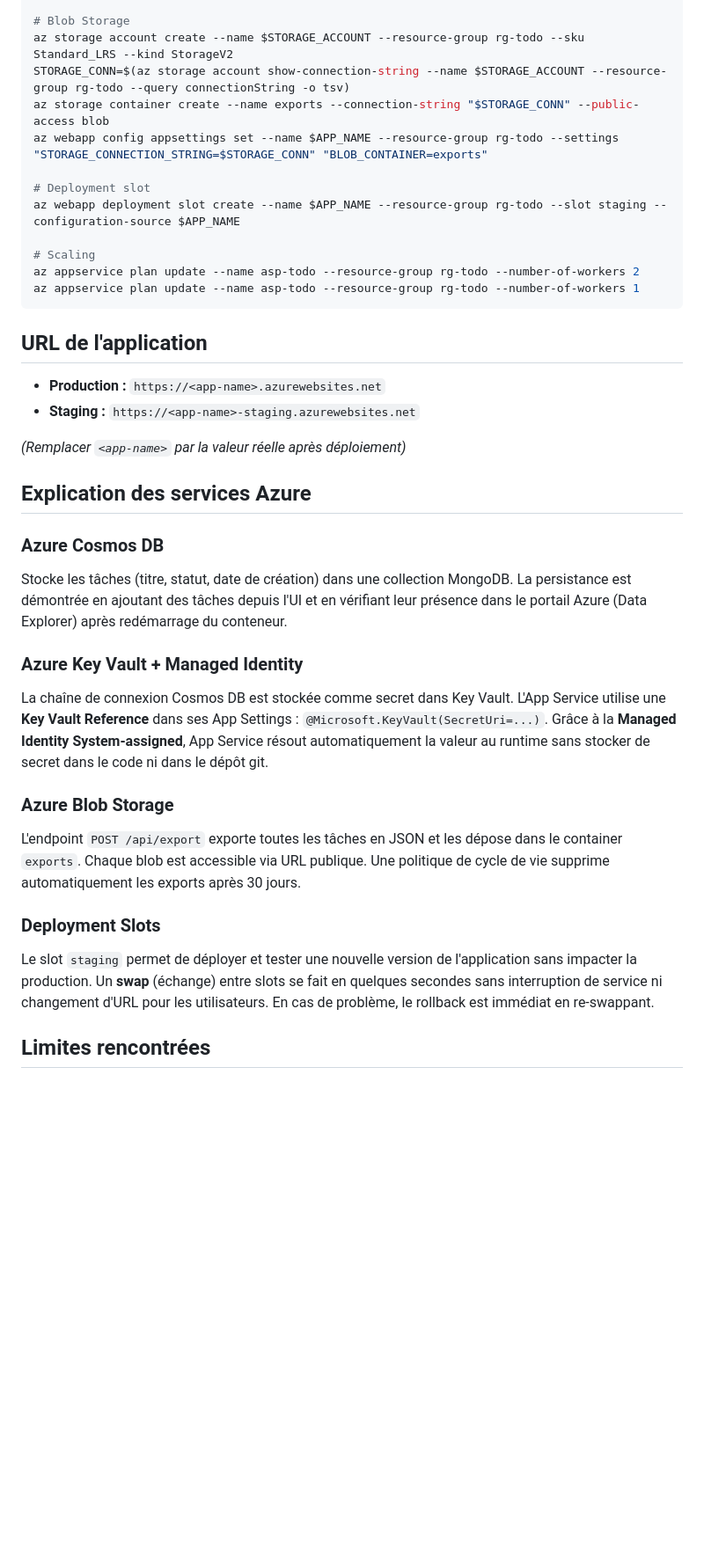
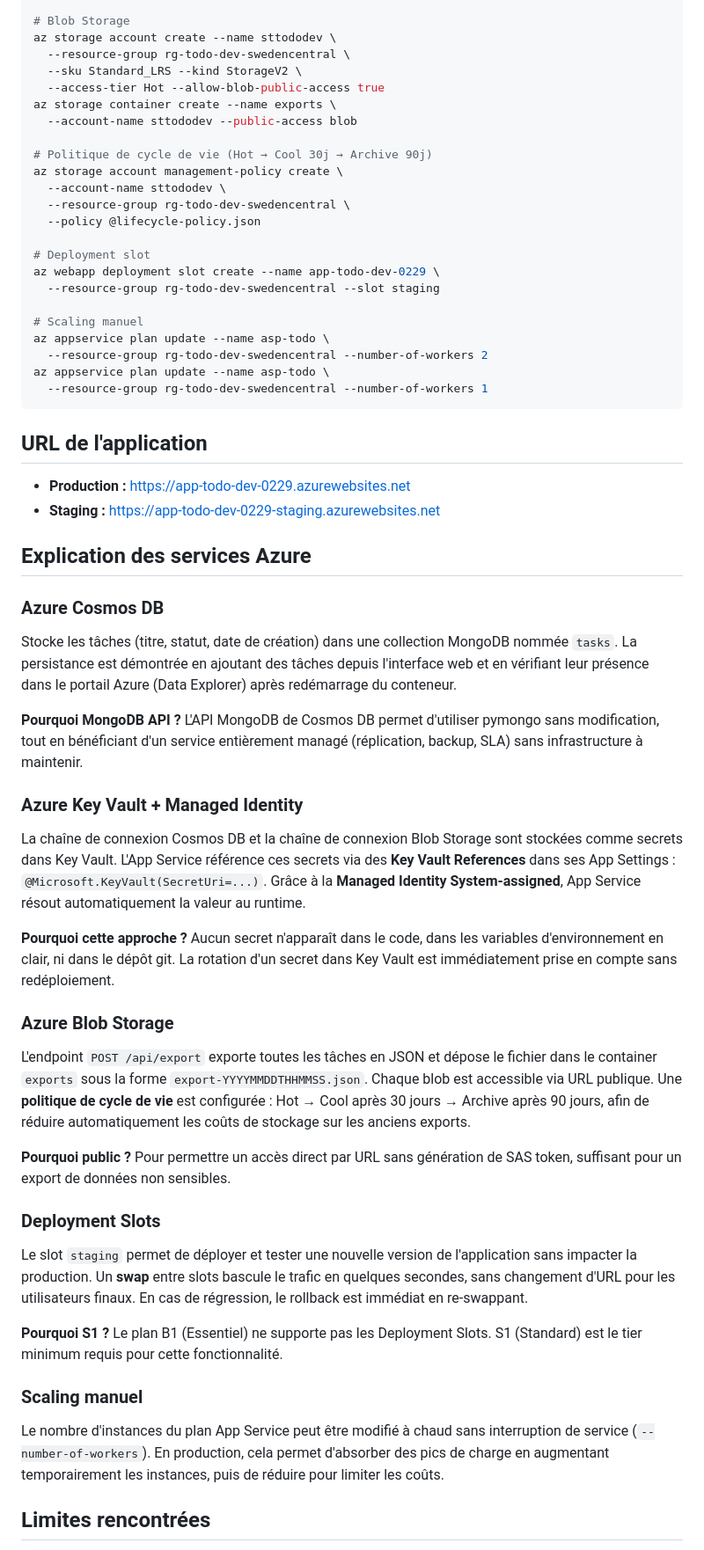
Before and after one commit to nhumeau/eval-cloud-sdv, a Markdown page: README.md, the part around one of its changes. Shown at 88% size. GitHub-like rendering; blank space fills up the shorter version.

````diff
--- a/README.md
+++ b/README.md
@@ -86,38 +119,58 @@ az webapp config appsettings set --name $APP_NAME --resource-group rg-todo --set
 
 # Blob Storage
-az storage account create --name $STORAGE_ACCOUNT --resource-group rg-todo --sku Standard_LRS --kind StorageV2
-STORAGE_CONN=$(az storage account show-connection-string --name $STORAGE_ACCOUNT --resource-group rg-todo --query connectionString -o tsv)
-az storage container create --name exports --connection-string "$STORAGE_CONN" --public-access blob
-az webapp config appsettings set --name $APP_NAME --resource-group rg-todo --settings "STORAGE_CONNECTION_STRING=$STORAGE_CONN" "BLOB_CONTAINER=exports"
+az storage account create --name sttododev \
+  --resource-group rg-todo-dev-swedencentral \
+  --sku Standard_LRS --kind StorageV2 \
+  --access-tier Hot --allow-blob-public-access true
+az storage container create --name exports \
+  --account-name sttododev --public-access blob
+
+# Politique de cycle de vie (Hot → Cool 30j → Archive 90j)
+az storage account management-policy create \
+  --account-name sttododev \
+  --resource-group rg-todo-dev-swedencentral \
+  --policy @lifecycle-policy.json
 
 # Deployment slot
-az webapp deployment slot create --name $APP_NAME --resource-group rg-todo --slot staging --configuration-source $APP_NAME
+az webapp deployment slot create --name app-todo-dev-0229 \
+  --resource-group rg-todo-dev-swedencentral --slot staging
 
-# Scaling
-az appservice plan update --name asp-todo --resource-group rg-todo --number-of-workers 2
-az appservice plan update --name asp-todo --resource-group rg-todo --number-of-workers 1
+# Scaling manuel
+az appservice plan update --name asp-todo \
+  --resource-group rg-todo-dev-swedencentral --number-of-workers 2
+az appservice plan update --name asp-todo \
+  --resource-group rg-todo-dev-swedencentral --number-of-workers 1
 ```
 
 ## URL de l'application
 
-- **Production :** `https://<app-name>.azurewebsites.net`
-- **Staging :** `https://<app-name>-staging.azurewebsites.net`
-
-*(Remplacer `<app-name>` par la valeur réelle après déploiement)*
+- **Production :** https://app-todo-dev-0229.azurewebsites.net
+- **Staging :** https://app-todo-dev-0229-staging.azurewebsites.net
 
 ## Explication des services Azure
 
 ### Azure Cosmos DB
-Stocke les tâches (titre, statut, date de création) dans une collection MongoDB. La persistance est démontrée en ajoutant des tâches depuis l'UI et en vérifiant leur présence dans le portail Azure (Data Explorer) après redémarrage du conteneur.
+Stocke les tâches (titre, statut, date de création) dans une collection MongoDB nommée `tasks`. La persistance est démontrée en ajoutant des tâches depuis l'interface web et en vérifiant leur présence dans le portail Azure (Data Explorer) après redémarrage du conteneur.
+
+**Pourquoi MongoDB API ?** L'API MongoDB de Cosmos DB permet d'utiliser pymongo sans modification, tout en bénéficiant d'un service entièrement managé (réplication, backup, SLA) sans infrastructure à maintenir.
 
 ### Azure Key Vault + Managed Identity
-La chaîne de connexion Cosmos DB est stockée comme secret dans Key Vault. L'App Service utilise une **Key Vault Reference** dans ses App Settings : `@Microsoft.KeyVault(SecretUri=...)`. Grâce à la **Managed Identity System-assigned**, App Service résout automatiquement la valeur au runtime sans stocker de secret dans le code ni dans le dépôt git.
+La chaîne de connexion Cosmos DB et la chaîne de connexion Blob Storage sont stockées comme secrets dans Key Vault. L'App Service référence ces secrets via des **Key Vault References** dans ses App Settings : `@Microsoft.KeyVault(SecretUri=...)`. Grâce à la **Managed Identity System-assigned**, App Service résout automatiquement la valeur au runtime.
+
+**Pourquoi cette approche ?** Aucun secret n'apparaît dans le code, dans les variables d'environnement en clair, ni dans le dépôt git. La rotation d'un secret dans Key Vault est immédiatement prise en compte sans redéploiement.
 
 ### Azure Blob Storage
-L'endpoint `POST /api/export` exporte toutes les tâches en JSON et les dépose dans le container `exports`. Chaque blob est accessible via URL publique. Une politique de cycle de vie supprime automatiquement les exports après 30 jours.
+L'endpoint `POST /api/export` exporte toutes les tâches en JSON et dépose le fichier dans le container `exports` sous la forme `export-YYYYMMDDTHHMMSS.json`. Chaque blob est accessible via URL publique. Une **politique de cycle de vie** est configurée : Hot → Cool après 30 jours → Archive après 90 jours, afin de réduire automatiquement les coûts de stockage sur les anciens exports.
+
+**Pourquoi public ?** Pour permettre un accès direct par URL sans génération de SAS token, suffisant pour un export de données non sensibles.
 
 ### Deployment Slots
-Le slot `staging` permet de déployer et tester une nouvelle version de l'application sans impacter la production. Un **swap** (échange) entre slots se fait en quelques secondes sans interruption de service ni changement d'URL pour les utilisateurs. En cas de problème, le rollback est immédiat en re-swappant.
+Le slot `staging` permet de déployer et tester une nouvelle version de l'application sans impacter la production. Un **swap** entre slots bascule le trafic en quelques secondes, sans changement d'URL pour les utilisateurs finaux. En cas de régression, le rollback est immédiat en re-swappant.
+
+**Pourquoi S1 ?** Le plan B1 (Essentiel) ne supporte pas les Deployment Slots. S1 (Standard) est le tier minimum requis pour cette fonctionnalité.
+
+### Scaling manuel
+Le nombre d'instances du plan App Service peut être modifié à chaud sans interruption de service (`--number-of-workers`). En production, cela permet d'absorber des pics de charge en augmentant temporairement les instances, puis de réduire pour limiter les coûts.
 
 ## Limites rencontrées
 
````
Also changed, not shown: other parts of README.md (+92 -58 lines).
